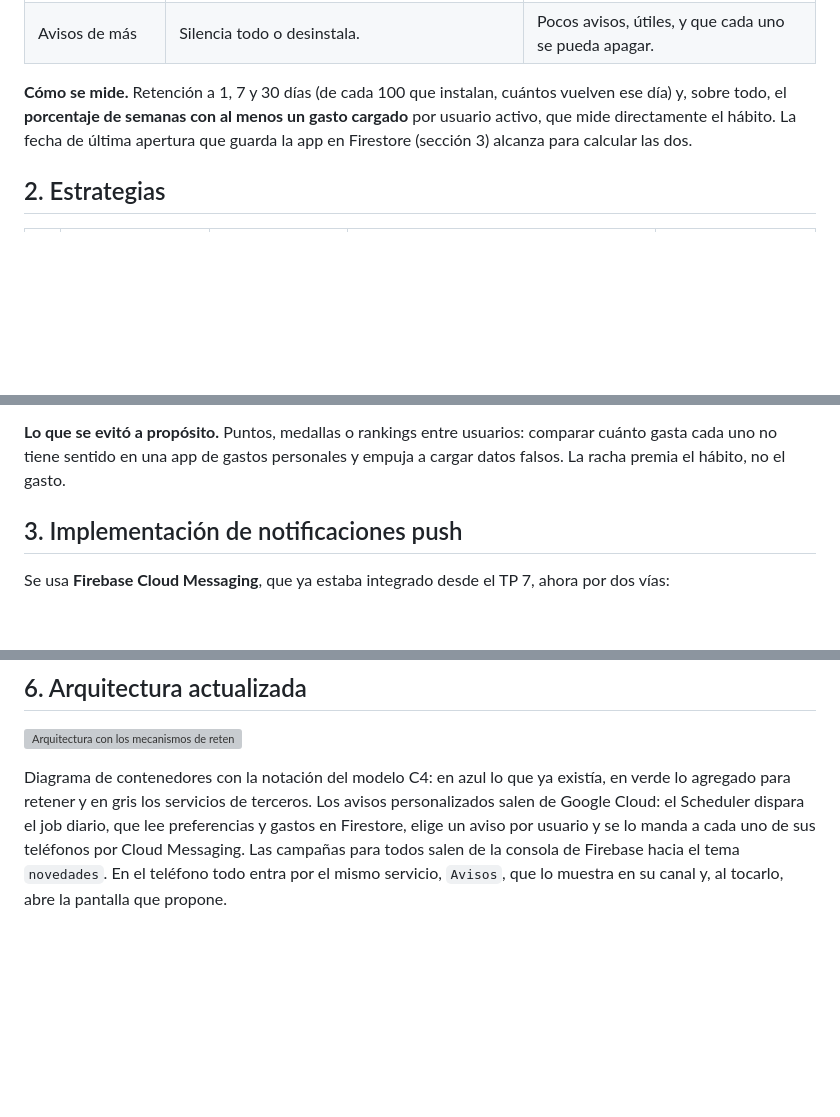
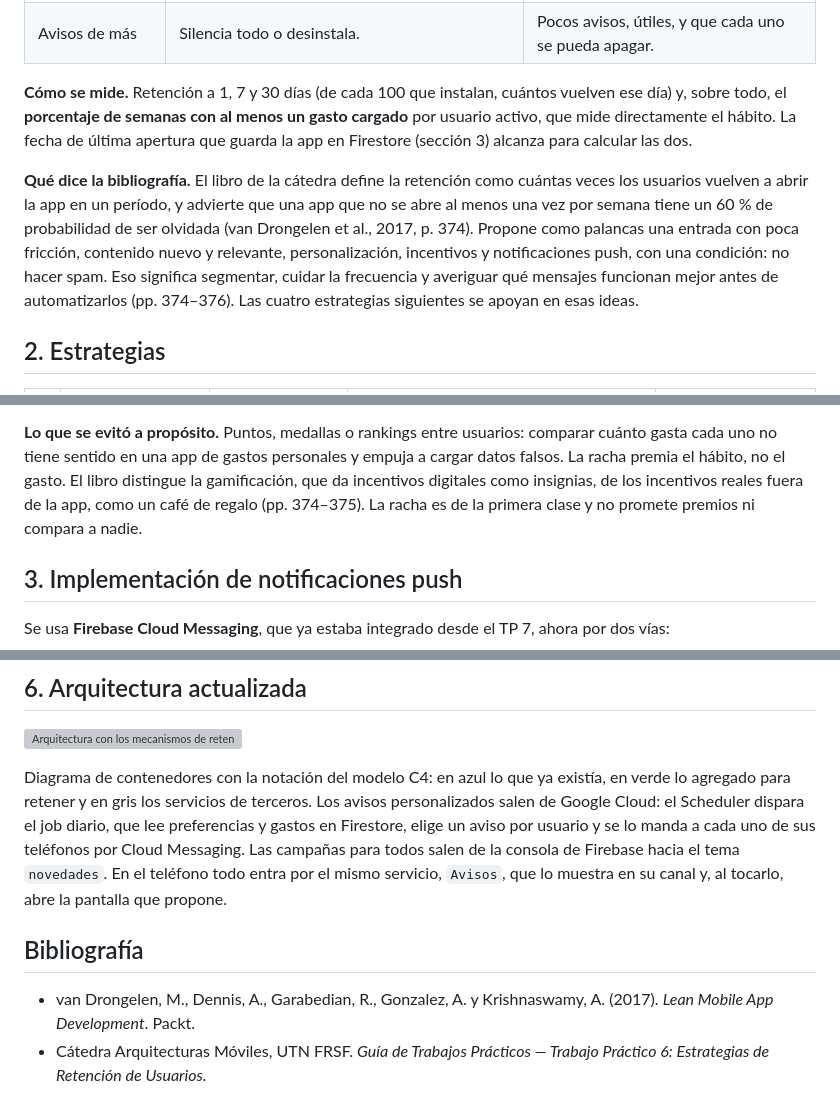
Before and after one commit to FabriQuinteros/tp1-arquitecturas-moviles, a Markdown page: docs/tp6.md, 3 parts joined by grey strips. GitHub-like rendering; blank space fills up the shorter version; grey boxes are pictures that could not be loaded.

```diff
--- a/docs/tp6.md
+++ b/docs/tp6.md
@@ -34,6 +34,14 @@ sobre todo, el **porcentaje de semanas con al menos un gasto cargado** por usuar
 directamente el hábito. La fecha de última apertura que guarda la app en Firestore (sección 3)
 alcanza para calcular las dos.
 
+**Qué dice la bibliografía.** El libro de la cátedra define la retención como cuántas veces los usuarios
+vuelven a abrir la app en un período, y advierte que una app que no se abre al menos una vez por semana
+tiene un 60 % de probabilidad de ser olvidada (van Drongelen et al., 2017, p. 374). Propone como palancas
+una entrada con poca fricción, contenido nuevo y relevante, personalización, incentivos y notificaciones
+push, con una condición: no hacer spam. Eso significa segmentar, cuidar la frecuencia y averiguar qué
+mensajes funcionan mejor antes de automatizarlos (pp. 374–376). Las cuatro estrategias siguientes se
+apoyan en esas ideas.
+
 ## 2. Estrategias
 
 | # | Estrategia | Tipo | Qué hace | Métrica que la evalúa |
@@ -50,7 +58,9 @@ que llega en el momento equivocado enseña a ignorar los avisos.
 
 **Lo que se evitó a propósito.** Puntos, medallas o rankings entre usuarios: comparar cuánto gasta
 cada uno no tiene sentido en una app de gastos personales y empuja a cargar datos falsos. La racha
-premia el hábito, no el gasto.
+premia el hábito, no el gasto. El libro distingue la gamificación, que da incentivos digitales como
+insignias, de los incentivos reales fuera de la app, como un café de regalo (pp. 374–375). La racha es
+de la primera clase y no promete premios ni compara a nadie.
 
 ## 3. Implementación de notificaciones push
 
@@ -179,3 +202,10 @@ Google Cloud: el Scheduler dispara el job diario, que lee preferencias y gastos
 un aviso por usuario y se lo manda a cada uno de sus teléfonos por Cloud Messaging. Las campañas
 para todos salen de la consola de Firebase hacia el tema `novedades`. En el teléfono todo entra por
 el mismo servicio, `Avisos`, que lo muestra en su canal y, al tocarlo, abre la pantalla que propone.
+
+</div>
+
+## Bibliografía
+
+- van Drongelen, M., Dennis, A., Garabedian, R., Gonzalez, A. y Krishnaswamy, A. (2017). *Lean Mobile App Development*. Packt.
+- Cátedra Arquitecturas Móviles, UTN FRSF. *Guía de Trabajos Prácticos — Trabajo Práctico 6: Estrategias de Retención de Usuarios.*
```
Also changed, not shown: other parts of docs/tp6.md (+15 -2 lines), docs/capturas-tp6/5-consola-mensaje-de-prueba.png, docs/capturas-tp6/7-campania-recibida-en-telefono.jpg (added), docs/capturas-tp6/8-consola-campania-completada.png (added), 4 other files.
